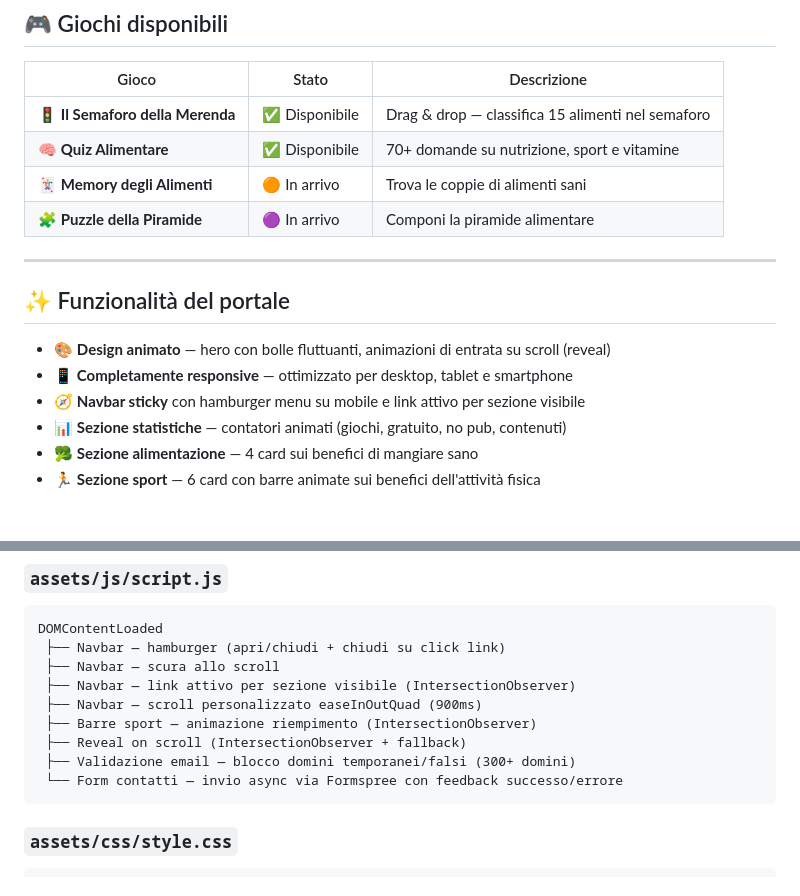
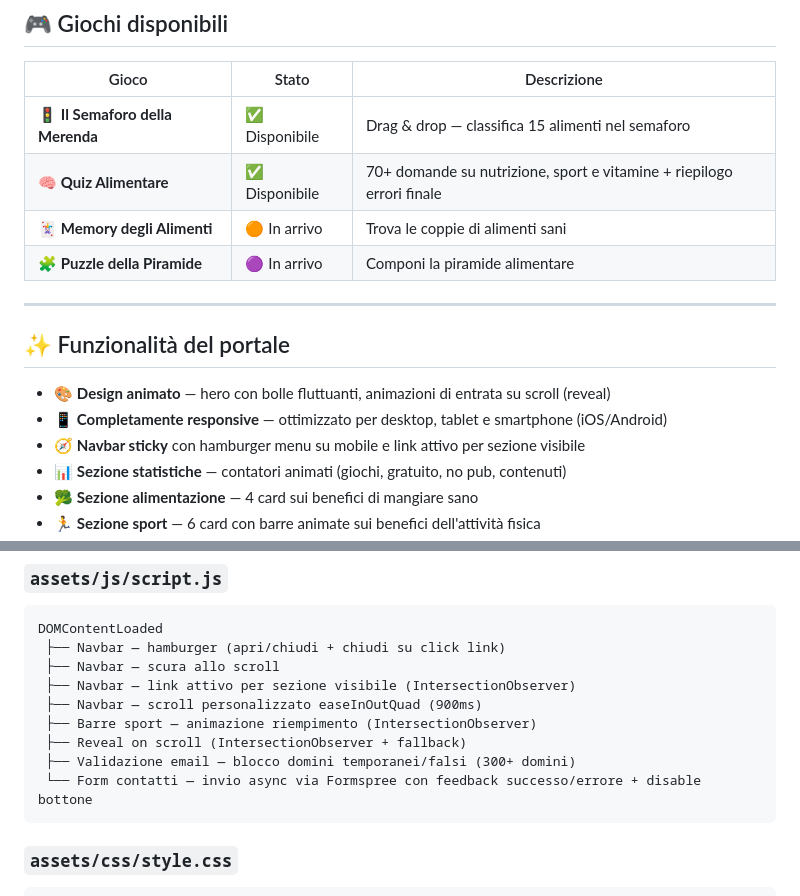
Before and after one commit to Fra702sco/la-salute-in-tavola-e-in-palestra, a Markdown page: README.md, 2 parts joined by grey strips. Drawn GitHub-style; blank space fills up the shorter version.

````diff
--- a/README.md
+++ b/README.md
@@ -26,7 +26,7 @@ Tutto è gratuito, senza pubblicità e senza registrazione.
 | Gioco | Stato | Descrizione |
 |---|---|---|
 | 🚦 **Il Semaforo della Merenda** | ✅ Disponibile | Drag & drop — classifica 15 alimenti nel semaforo |
-| 🧠 **Quiz Alimentare** | ✅ Disponibile | 70+ domande su nutrizione, sport e vitamine |
+| 🧠 **Quiz Alimentare** | ✅ Disponibile | 70+ domande su nutrizione, sport e vitamine + riepilogo errori finale |
 | 🃏 **Memory degli Alimenti** | 🟠 In arrivo | Trova le coppie di alimenti sani |
 | 🧩 **Puzzle della Piramide** | 🟣 In arrivo | Componi la piramide alimentare |
 
@@ -35,7 +35,7 @@ Tutto è gratuito, senza pubblicità e senza registrazione.
 ## ✨ Funzionalità del portale
 
 - 🎨 **Design animato** — hero con bolle fluttuanti, animazioni di entrata su scroll (reveal)
-- 📱 **Completamente responsive** — ottimizzato per desktop, tablet e smartphone
+- 📱 **Completamente responsive** — ottimizzato per desktop, tablet e smartphone (iOS/Android)
 - 🧭 **Navbar sticky** con hamburger menu su mobile e link attivo per sezione visibile
 - 📊 **Sezione statistiche** — contatori animati (giochi, gratuito, no pub, contenuti)
 - 🥦 **Sezione alimentazione** — 4 card sui benefici di mangiare sano
@@ -142,7 +142,7 @@ DOMContentLoaded
  ├── Barre sport — animazione riempimento (IntersectionObserver)
  ├── Reveal on scroll (IntersectionObserver + fallback)
  ├── Validazione email — blocco domini temporanei/falsi (300+ domini)
- └── Form contatti — invio async via Formspree con feedback successo/errore
+ └── Form contatti — invio async via Formspree con feedback successo/errore + disable bottone
 ```
 
 ### `assets/css/style.css`
````
Also changed, not shown: giochi/quiz/README.md (+9 -9 lines), giochi/semaforo/README.md (+2 -2 lines).
